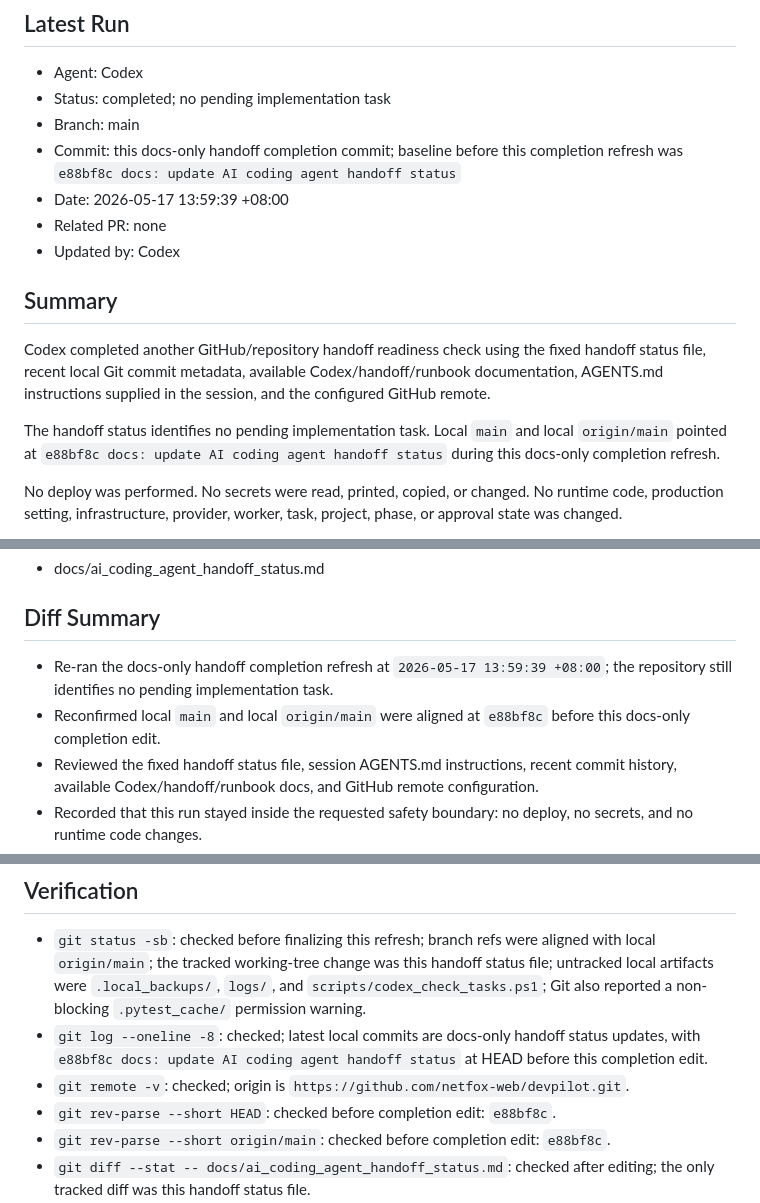
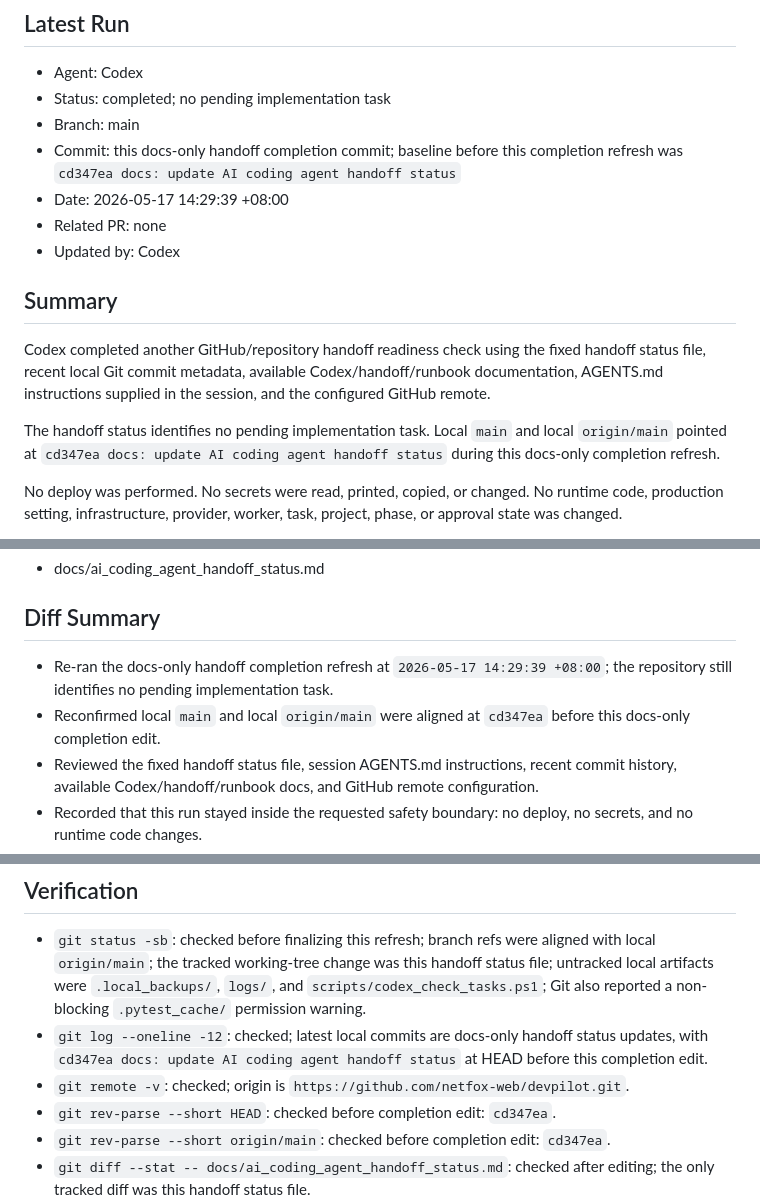
Before and after one commit to netfox-web/devpilot, a Markdown page: docs/ai_coding_agent_handoff_status.md, 3 parts joined by grey strips. GitHub-like rendering.

Commit message:
docs: update AI coding agent handoff status

```diff
--- a/docs/ai_coding_agent_handoff_status.md
+++ b/docs/ai_coding_agent_handoff_status.md
@@ -27,8 +27,8 @@ Codex completes local work
 - Agent: Codex
 - Status: completed; no pending implementation task
 - Branch: main
-- Commit: this docs-only handoff completion commit; baseline before this completion refresh was `e88bf8c docs: update AI coding agent handoff status`
-- Date: 2026-05-17 13:59:39 +08:00
+- Commit: this docs-only handoff completion commit; baseline before this completion refresh was `cd347ea docs: update AI coding agent handoff status`
+- Date: 2026-05-17 14:29:39 +08:00
 - Related PR: none
 - Updated by: Codex
 
@@ -36,7 +36,7 @@ Codex completes local work
 
 Codex completed another GitHub/repository handoff readiness check using the fixed handoff status file, recent local Git commit metadata, available Codex/handoff/runbook documentation, AGENTS.md instructions supplied in the session, and the configured GitHub remote.
 
-The handoff status identifies no pending implementation task. Local `main` and local `origin/main` pointed at `e88bf8c docs: update AI coding agent handoff status` during this docs-only completion refresh.
+The handoff status identifies no pending implementation task. Local `main` and local `origin/main` pointed at `cd347ea docs: update AI coding agent handoff status` during this docs-only completion refresh.
 
 No deploy was performed. No secrets were read, printed, copied, or changed. No runtime code, production setting, infrastructure, provider, worker, task, project, phase, or approval state was changed.
 
@@ -58,8 +58,8 @@ Repository handoff content is current on GitHub and identifies no pending implem
 
 ## Diff Summary
 
-- Re-ran the docs-only handoff completion refresh at `2026-05-17 13:59:39 +08:00`; the repository still identifies no pending implementation task.
-- Reconfirmed local `main` and local `origin/main` were aligned at `e88bf8c` before this docs-only completion edit.
+- Re-ran the docs-only handoff completion refresh at `2026-05-17 14:29:39 +08:00`; the repository still identifies no pending implementation task.
+- Reconfirmed local `main` and local `origin/main` were aligned at `cd347ea` before this docs-only completion edit.
 - Reviewed the fixed handoff status file, session AGENTS.md instructions, recent commit history, available Codex/handoff/runbook docs, and GitHub remote configuration.
 - Recorded that this run stayed inside the requested safety boundary: no deploy, no secrets, and no runtime code changes.
 - Prepared this handoff status update as the only tracked file change for the requested docs-only commit/push.
@@ -68,8 +68,8 @@ Repository handoff content is current on GitHub and identifies no pending implem
 ## Verification
 
 - `git status -sb`: checked before finalizing this refresh; branch refs were aligned with local `origin/main`; the tracked working-tree change was this handoff status file; untracked local artifacts were `.local_backups/`, `logs/`, and `scripts/codex_check_tasks.ps1`; Git also reported a non-blocking `.pytest_cache/` permission warning.
-- `git log --oneline -8`: checked; latest local commits are docs-only handoff status updates, with `e88bf8c docs: update AI coding agent handoff status` at HEAD before this completion edit.
+- `git log --oneline -12`: checked; latest local commits are docs-only handoff status updates, with `cd347ea docs: update AI coding agent handoff status` at HEAD before this completion edit.
 - `git remote -v`: checked; origin is `https://github.com/netfox-web/devpilot.git`.
-- `git rev-parse --short HEAD`: checked before completion edit: `e88bf8c`.
-- `git rev-parse --short origin/main`: checked before completion edit: `e88bf8c`.
+- `git rev-parse --short HEAD`: checked before completion edit: `cd347ea`.
+- `git rev-parse --short origin/main`: checked before completion edit: `cd347ea`.
 - `git diff --stat -- docs/ai_coding_agent_handoff_status.md`: checked after editing; the only tracked diff was this handoff status file.
```
Also changed, not shown: other parts of docs/ai_coding_agent_handoff_status.md (+2 -2 lines).
